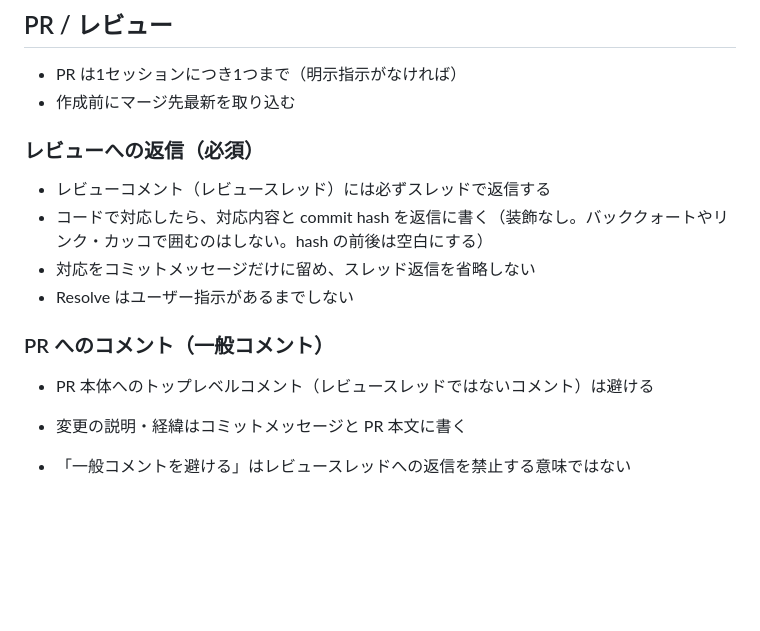
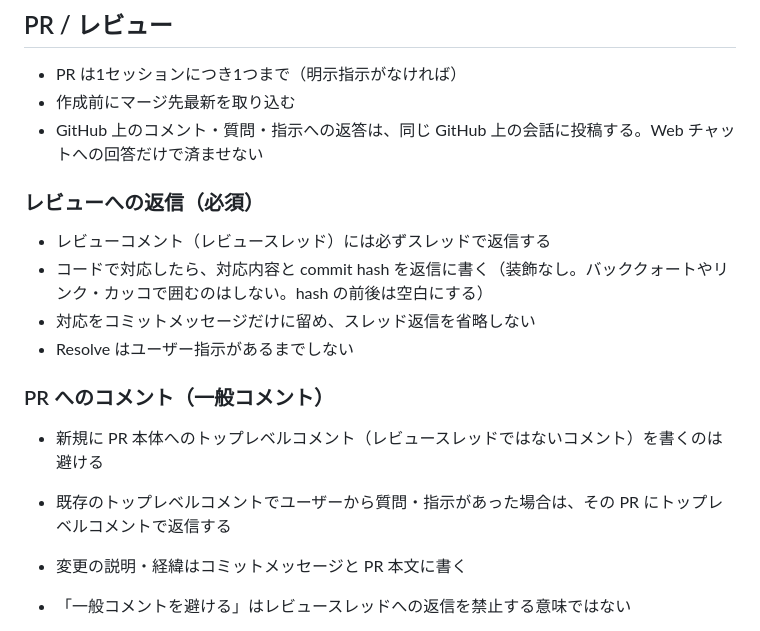
Before and after one commit to matsudamper/slack-emoji-builder, a Markdown page: AGENTS.md, the part around the change. Drawn GitHub-style; blank space fills up the shorter version.

Commit message:
GitHub 上のコメントへの返信先を明確化

```diff
--- a/AGENTS.md
+++ b/AGENTS.md
@@ -49,6 +49,7 @@ find src -type f -name '*.js' -print0 | xargs -0 -r -n1 node --check
 ## PR / レビュー
 - PR は1セッションにつき1つまで（明示指示がなければ）
 - 作成前にマージ先最新を取り込む
+- GitHub 上のコメント・質問・指示への返答は、同じ GitHub 上の会話に投稿する。Web チャットへの回答だけで済ませない
 
 ### レビューへの返信（必須）
 - レビューコメント（レビュースレッド）には必ずスレッドで返信する
@@ -57,7 +58,8 @@ find src -type f -name '*.js' -print0 | xargs -0 -r -n1 node --check
 - Resolve はユーザー指示があるまでしない
 
 ### PR へのコメント（一般コメント）
-- PR 本体へのトップレベルコメント（レビュースレッドではないコメント）は避ける
+- 新規に PR 本体へのトップレベルコメント（レビュースレッドではないコメント）を書くのは避ける
+- 既存のトップレベルコメントでユーザーから質問・指示があった場合は、その PR にトップレベルコメントで返信する
 - 変更の説明・経緯はコミットメッセージと PR 本文に書く
 - 「一般コメントを避ける」はレビュースレッドへの返信を禁止する意味ではない
 
```
